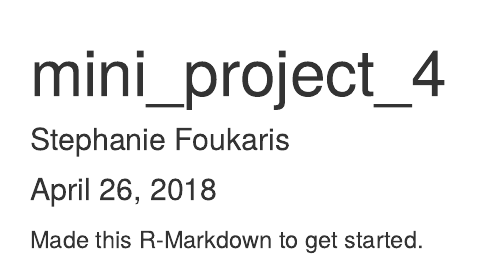
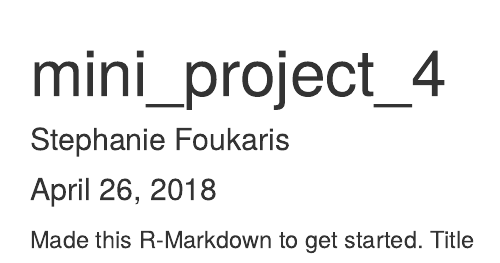
Before and after one commit to igomez39/mp4, an R Markdown document (mini_project_4_rmd.Rmd): the page in a window 1100 px wide, from its top. Rendered offline with R 4.5, knitr and Pandoc, with nearby package versions.

Commit message:
Started RMD for the project

```diff
--- a/mini_project_4_rmd.Rmd
+++ b/mini_project_4_rmd.Rmd
@@ -6,3 +6,4 @@ output: html_document
 ---
 
 Made this R-Markdown to get started.
+Title
```
